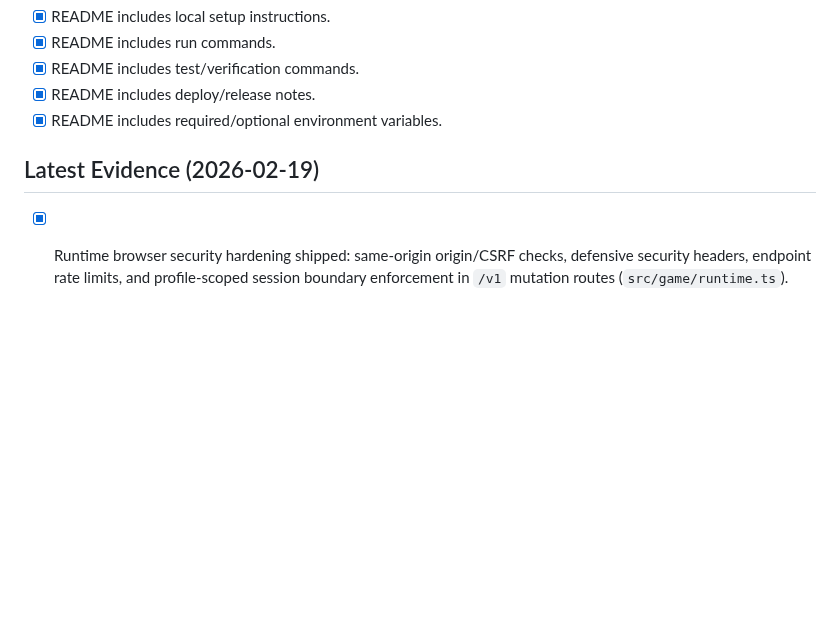
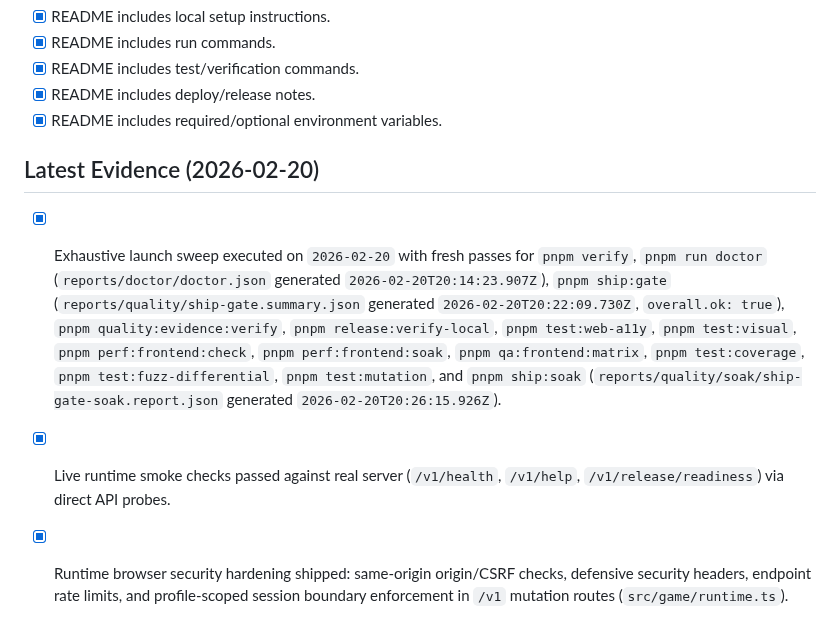
Before and after one commit to jlov7/runwright, a Markdown page: RELEASE_CHECKLIST.md, the part around the change. GitHub-like rendering; blank space fills up the shorter version.

```diff
--- a/RELEASE_CHECKLIST.md
+++ b/RELEASE_CHECKLIST.md
@@ -46,7 +46,9 @@
 - [x] README includes deploy/release notes.
 - [x] README includes required/optional environment variables.
 
-## Latest Evidence (2026-02-19)
+## Latest Evidence (2026-02-20)
+- [x] Exhaustive launch sweep executed on `2026-02-20` with fresh passes for `pnpm verify`, `pnpm run doctor` (`reports/doctor/doctor.json` generated `2026-02-20T20:14:23.907Z`), `pnpm ship:gate` (`reports/quality/ship-gate.summary.json` generated `2026-02-20T20:22:09.730Z`, `overall.ok: true`), `pnpm quality:evidence:verify`, `pnpm release:verify-local`, `pnpm test:web-a11y`, `pnpm test:visual`, `pnpm perf:frontend:check`, `pnpm perf:frontend:soak`, `pnpm qa:frontend:matrix`, `pnpm test:coverage`, `pnpm test:fuzz-differential`, `pnpm test:mutation`, and `pnpm ship:soak` (`reports/quality/soak/ship-gate-soak.report.json` generated `2026-02-20T20:26:15.926Z`).
+- [x] Live runtime smoke checks passed against real server (`/v1/health`, `/v1/help`, `/v1/release/readiness`) via direct API probes.
 - [x] Runtime browser security hardening shipped: same-origin origin/CSRF checks, defensive security headers, endpoint rate limits, and profile-scoped session boundary enforcement in `/v1` mutation routes (`src/game/runtime.ts`).
 - [x] Browser clients now attach CSRF intent headers on mutating runtime calls (`apps/web/index.html`, `apps/web/src/shared/api-client.ts`).
 - [x] Web onboarding now establishes a runtime auth session and propagates `x-session-id` for mutating calls, tightening auth boundaries during core loop actions (`apps/web/index.html`).
```
Also changed, not shown: PLANS.md (+2 -2 lines), TODO.md (+18 -18 lines).
